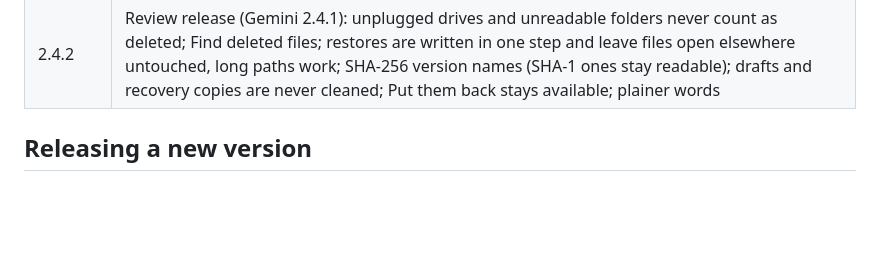
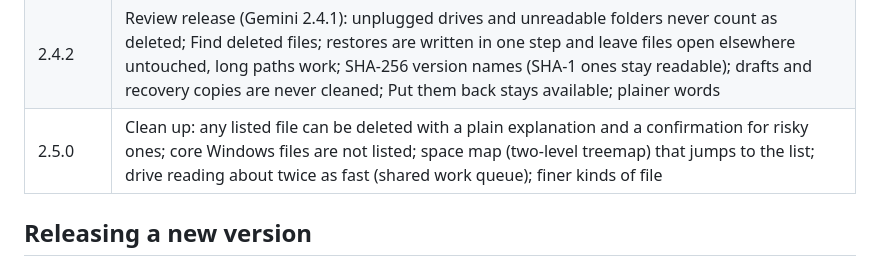
Before and after one commit to salongc123-creator/DeskTrace, a Markdown page: desktop_watch/README.md, the part around the change. GitHub-like rendering; blank space fills up the shorter version.

```diff
--- a/desktop_watch/README.md
+++ b/desktop_watch/README.md
@@ -80,6 +80,7 @@ you choose which one to install; each includes everything before it. A version a
 | 2.4.0 | **Background preparation of Clean up** and a **first-run guide**; drive reads ~50 s instead of 80–130 s (worker processes); kept scans open at once (quick or full); compressed versions (text ~90% smaller, old ones still readable); real disk usage incl. WinSxS hard links counted once; 10-second Undo from the Recycle Bin; chat-app data and hibernation in Clean up; Statistics removed |
 | 2.4.1 | Review release (DeepSeek 2.4.0): guide restores inside itself; at most 4 scan workers with stop and fallback; backups state their format, "back up for older versions"; Clean up numbers marked as estimates; tidier restored-copy names |
 | 2.4.2 | Review release (Gemini 2.4.1): unplugged drives and unreadable folders never count as deleted; Find deleted files; restores are written in one step and leave files open elsewhere untouched, long paths work; SHA-256 version names (SHA-1 ones stay readable); drafts and recovery copies are never cleaned; Put them back stays available; plainer words |
+| 2.5.0 | Clean up: any listed file can be deleted with a plain explanation and a confirmation for risky ones; core Windows files are not listed; space map (two-level treemap) that jumps to the list; drive reading about twice as fast (shared work queue); finer kinds of file |
 
 ## Releasing a new version
 1. Raise `APP_VERSION` in `server.py`. If stored data changes shape, raise `SCHEMA_VERSION` and add a
```
Also changed, not shown: CHANGELOG.md (+15 -0 lines), README.md (+4 -2 lines), docs/screenshots/en/4-clean-up.png, 7 other files.
